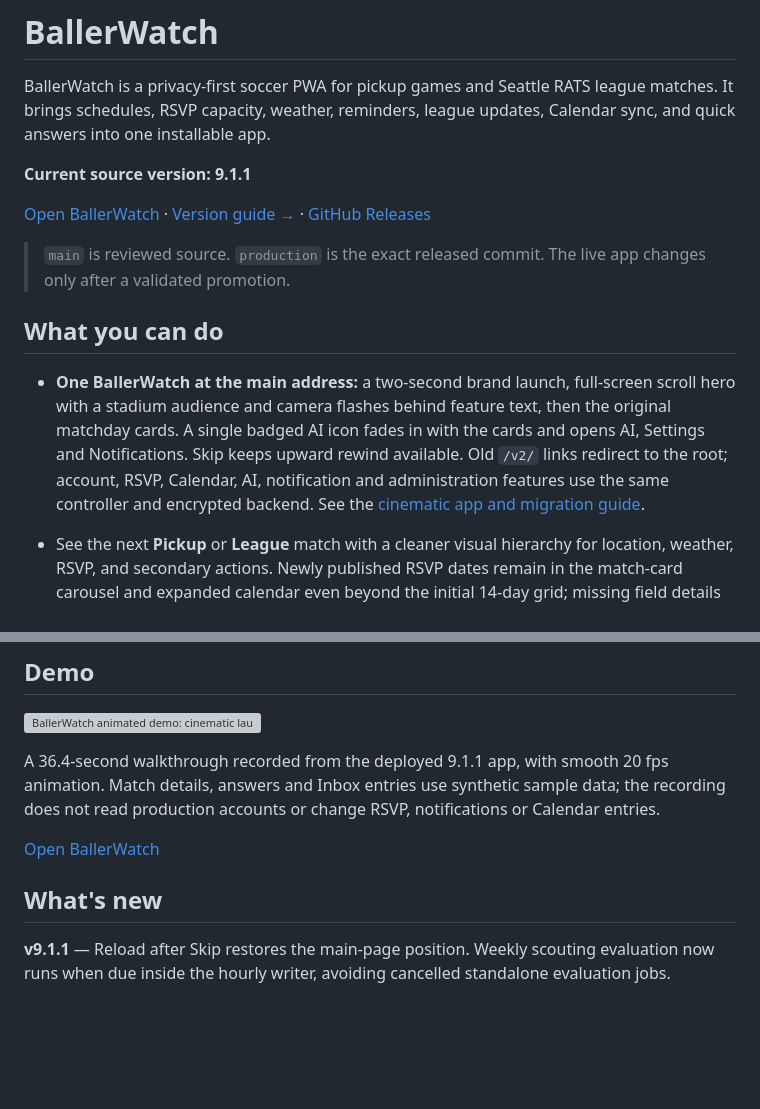
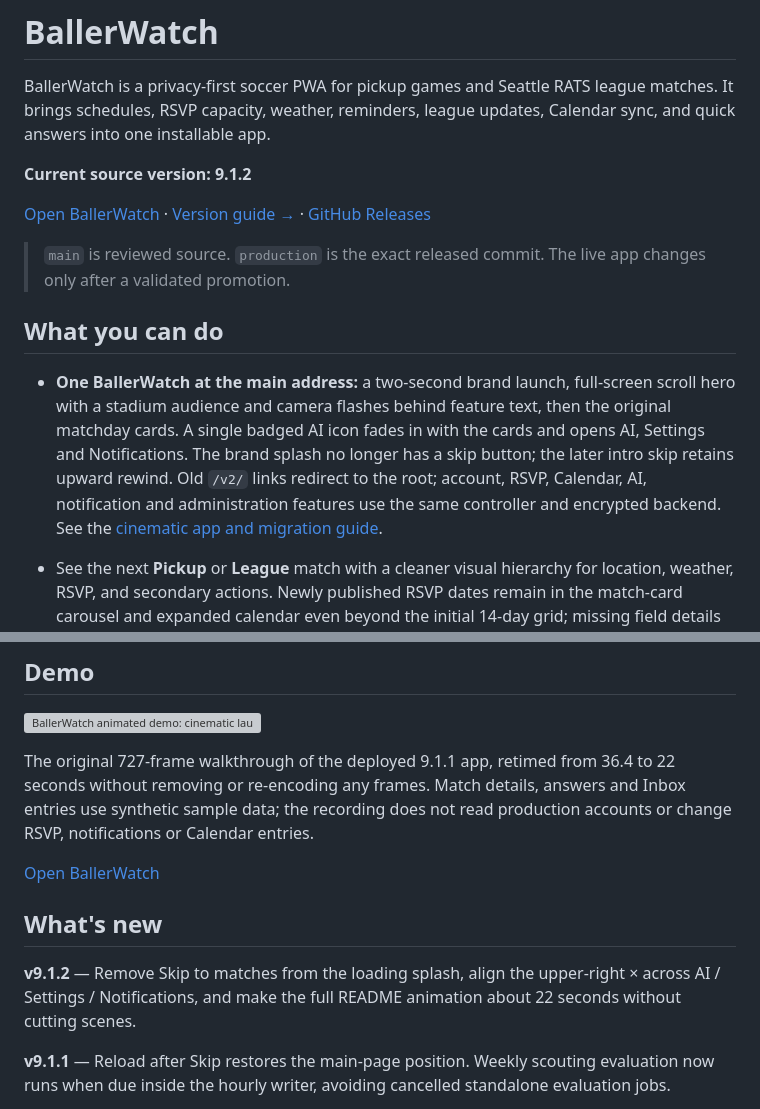
Before and after one commit to vudh1/ballerwatch, a Markdown page: README.md, 2 parts joined by grey strips. GitHub-like rendering; blank space fills up the shorter version; grey boxes are pictures that could not be loaded.

Commit message:
Document simpler splash, unified exits and 22s demo

```diff
--- a/README.md
+++ b/README.md
@@ -2,7 +2,7 @@
 
 BallerWatch is a privacy-first soccer PWA for pickup games and Seattle RATS league matches. It brings schedules, RSVP capacity, weather, reminders, league updates, Calendar sync, and quick answers into one installable app.
 
-**Current source version: 9.1.1**
+**Current source version: 9.1.2**
 
 [Open BallerWatch](https://vudh1.github.io/ballerwatch/) · [Version guide →](https://github.com/vudh1/ballerwatch/wiki/Versions) · [GitHub Releases](https://github.com/vudh1/ballerwatch/releases)
 
@@ -10,7 +10,7 @@ BallerWatch is a privacy-first soccer PWA for pickup games and Seattle RATS leag
 
 ## What you can do
 
-- **One BallerWatch at the main address:** a two-second brand launch, full-screen scroll hero with a stadium audience and camera flashes behind feature text, then the original matchday cards. A single badged AI icon fades in with the cards and opens AI, Settings and Notifications. Skip keeps upward rewind available. Old `/v2/` links redirect to the root; account, RSVP, Calendar, AI, notification and administration features use the same controller and encrypted backend. See the [cinematic app and migration guide](docs/wiki/V2.md).
+- **One BallerWatch at the main address:** a two-second brand launch, full-screen scroll hero with a stadium audience and camera flashes behind feature text, then the original matchday cards. A single badged AI icon fades in with the cards and opens AI, Settings and Notifications. The brand splash no longer has a skip button; the later intro skip retains upward rewind. Old `/v2/` links redirect to the root; account, RSVP, Calendar, AI, notification and administration features use the same controller and encrypted backend. See the [cinematic app and migration guide](docs/wiki/V2.md).
 
 - See the next **Pickup** or **League** match with a cleaner visual hierarchy for location, weather, RSVP, and secondary actions. Newly published RSVP dates remain in the match-card carousel and expanded calendar even beyond the initial 14-day grid; missing field details show *Venue to be announced* until the RSVP source publishes a location.
 - See RSVP capacity for pickup games; tap the capacity area to open the full-width roster sheet and RSVP from inside it.
@@ -33,11 +33,13 @@ Saturday synthetic pickup is shown simply as **Pickup** and has no RSVP/capacity
 
 ![BallerWatch animated demo: cinematic launch, stadium audience and camera flashes, feature tour, original match cards, calendar, standings, the AI / Settings / Notifications hub and aligned Inbox preferences](docs/demo.gif)
 
-A 36.4-second walkthrough recorded from the deployed 9.1.1 app, with smooth 20 fps animation. Match details, answers and Inbox entries use synthetic sample data; the recording does not read production accounts or change RSVP, notifications or Calendar entries.
+The original 727-frame walkthrough of the deployed 9.1.1 app, retimed from 36.4 to 22 seconds without removing or re-encoding any frames. Match details, answers and Inbox entries use synthetic sample data; the recording does not read production accounts or change RSVP, notifications or Calendar entries.
 
 [Open BallerWatch](https://vudh1.github.io/ballerwatch/)
 
 ## What's new
+
+**v9.1.2** — Remove Skip to matches from the loading splash, align the upper-right × across AI / Settings / Notifications, and make the full README animation about 22 seconds without cutting scenes.
 
 **v9.1.1** — Reload after Skip restores the main-page position. Weekly scouting evaluation now runs when due inside the hourly writer, avoiding cancelled standalone evaluation jobs.
 
```
